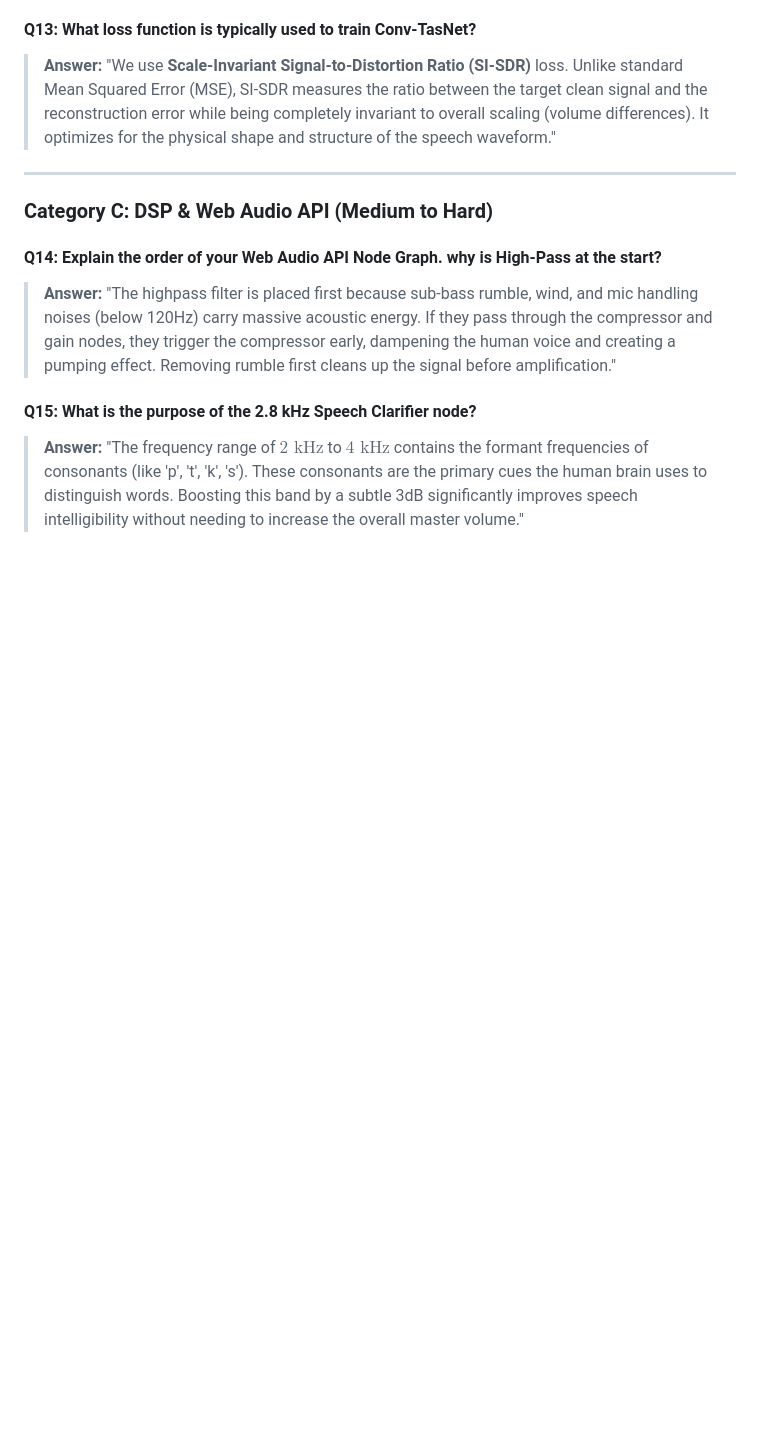
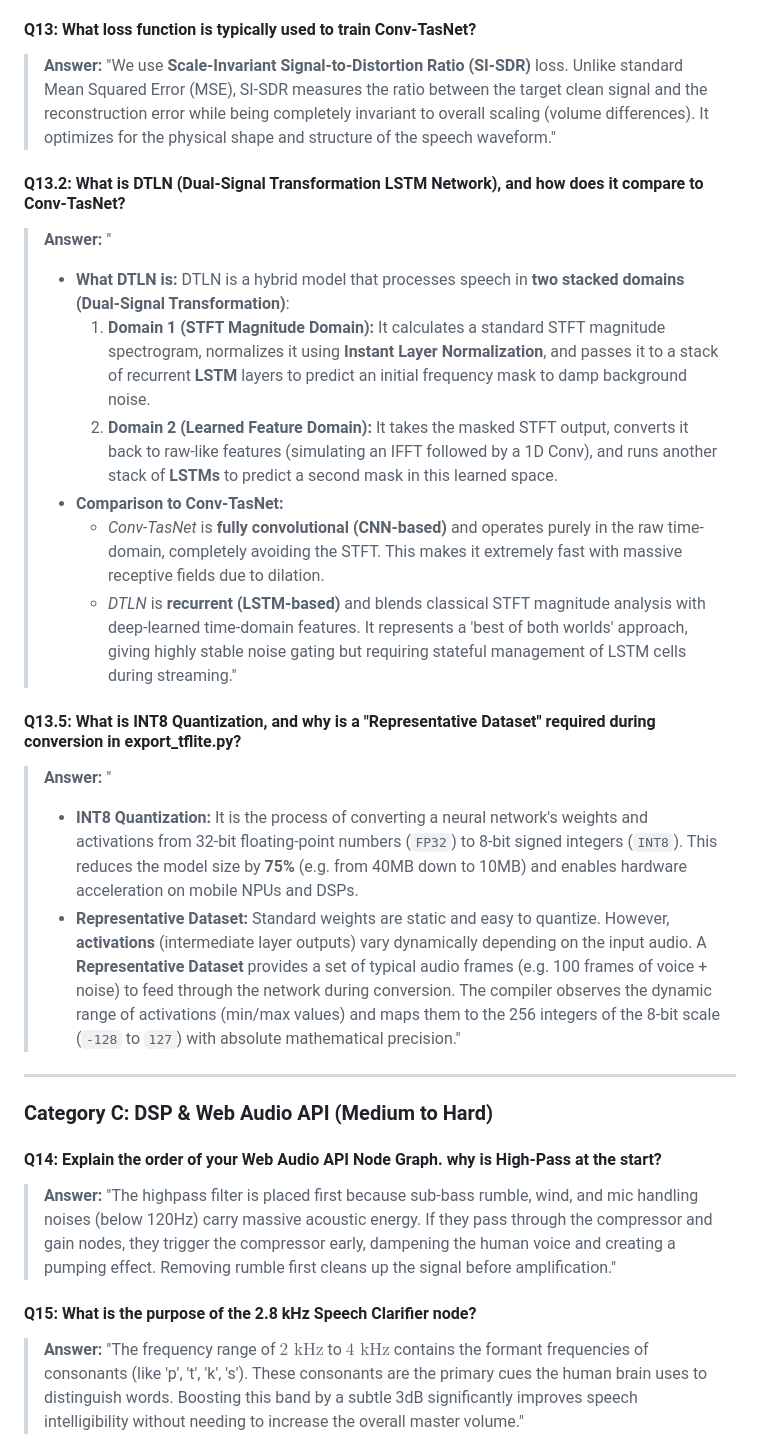
Before and after one commit to DanishTarar230907/AudioSense_Module_LiveSpeechAmplifier, a Markdown page: viva_preparation_guide.md, the part around the change. Rendered like a GitHub page; blank space fills up the shorter version.

Commit message:
V11.3: Add DTLN and INT8 Quantization details to Viva Guide

```diff
--- a/viva_preparation_guide.md
+++ b/viva_preparation_guide.md
@@ -208,6 +208,20 @@ Google Oboe is a C++ library that wraps **AAudio** (modern low-latency Android a
 #### Q13: What loss function is typically used to train Conv-TasNet?
 > **Answer:** "We use **Scale-Invariant Signal-to-Distortion Ratio (SI-SDR)** loss. Unlike standard Mean Squared Error (MSE), SI-SDR measures the ratio between the target clean signal and the reconstruction error while being completely invariant to overall scaling (volume differences). It optimizes for the physical shape and structure of the speech waveform."
 
+#### Q13.2: What is DTLN (Dual-Signal Transformation LSTM Network), and how does it compare to Conv-TasNet?
+> **Answer:** "
+> *   **What DTLN is:** DTLN is a hybrid model that processes speech in **two stacked domains (Dual-Signal Transformation)**:
+>     1. **Domain 1 (STFT Magnitude Domain):** It calculates a standard STFT magnitude spectrogram, normalizes it using **Instant Layer Normalization**, and passes it to a stack of recurrent **LSTM** layers to predict an initial frequency mask to damp background noise.
+>     2. **Domain 2 (Learned Feature Domain):** It takes the masked STFT output, converts it back to raw-like features (simulating an IFFT followed by a 1D Conv), and runs another stack of **LSTMs** to predict a second mask in this learned space.
+> *   **Comparison to Conv-TasNet:**
+>     *   *Conv-TasNet* is **fully convolutional (CNN-based)** and operates purely in the raw time-domain, completely avoiding the STFT. This makes it extremely fast with massive receptive fields due to dilation.
+>     *   *DTLN* is **recurrent (LSTM-based)** and blends classical STFT magnitude analysis with deep-learned time-domain features. It represents a 'best of both worlds' approach, giving highly stable noise gating but requiring stateful management of LSTM cells during streaming."
+
+#### Q13.5: What is INT8 Quantization, and why is a "Representative Dataset" required during conversion in export_tflite.py?
+> **Answer:** "
+> *   **INT8 Quantization:** It is the process of converting a neural network's weights and activations from 32-bit floating-point numbers (`FP32`) to 8-bit signed integers (`INT8`). This reduces the model size by **75%** (e.g. from 40MB down to 10MB) and enables hardware acceleration on mobile NPUs and DSPs.
+> *   **Representative Dataset:** Standard weights are static and easy to quantize. However, **activations** (intermediate layer outputs) vary dynamically depending on the input audio. A **Representative Dataset** provides a set of typical audio frames (e.g. 100 frames of voice + noise) to feed through the network during conversion. The compiler observes the dynamic range of activations (min/max values) and maps them to the 256 integers of the 8-bit scale (`-128` to `127`) with absolute mathematical precision."
+
 ---
 
 ### Category C: DSP & Web Audio API (Medium to Hard)
```
